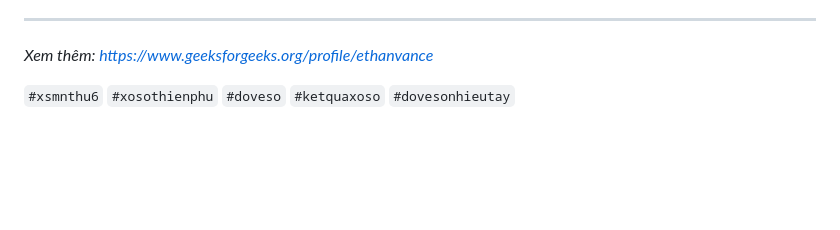
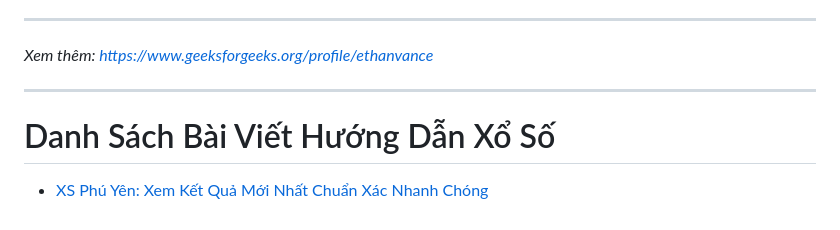
Before and after one commit to ethanvance3/ethanvance3.github.io, a Markdown page: README.md, the part around the change. GitHub-like rendering; blank space fills up the shorter version.

```diff
--- a/README.md
+++ b/README.md
@@ -60,4 +60,8 @@ Cỡ chữ to rõ ràng, màu sắc hài hòa giúp mắt bà con không bị nh
 
 *Xem thêm: [https://www.geeksforgeeks.org/profile/ethanvance](https://www.geeksforgeeks.org/profile/ethanvance)*
 
-`#xsmnthu6` `#xosothienphu` `#doveso` `#ketquaxoso` `#dovesonhieutay`
+---
+
+# Danh Sách Bài Viết Hướng Dẫn Xổ Số
+
+* [XS Phú Yên: Xem Kết Quả Mới Nhất Chuẩn Xác Nhanh Chóng](https://github.com/ethanvance3/home/blob/main/xs-phu-yen-xem-ket-qua-moi-nhat-chuan-xac-nhanh-chong.md)
```
